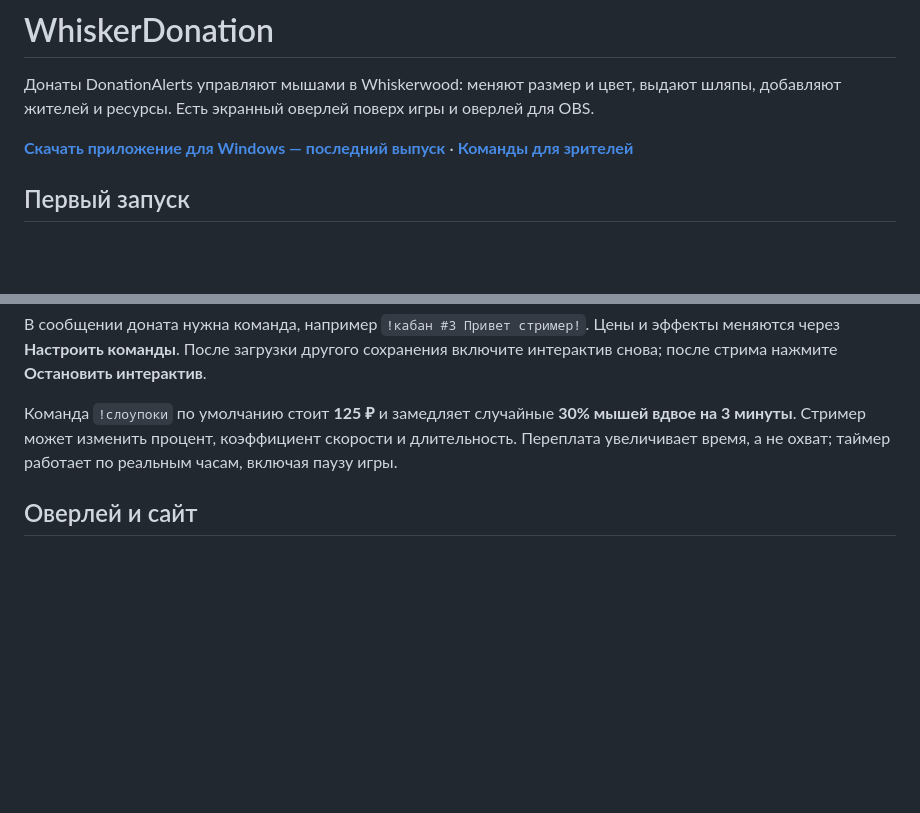
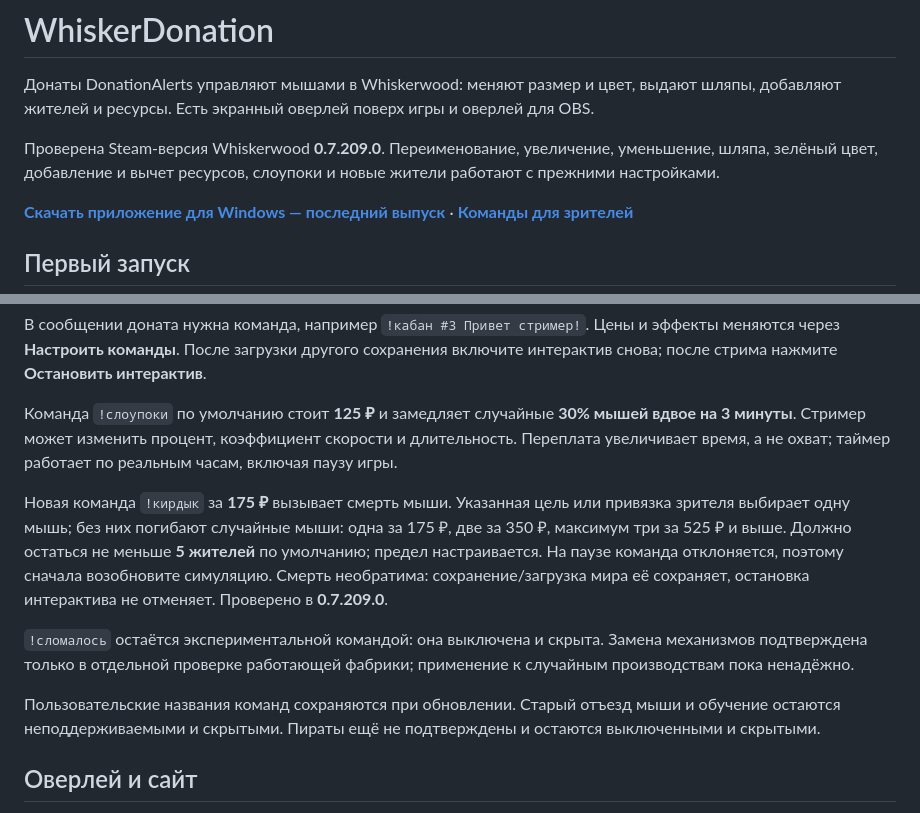
Before and after one commit to scopenot/WhiskerDon, a Markdown page: README.md, 2 parts joined by grey strips. GitHub-like rendering; blank space fills up the shorter version.

Commit message:
Update README.md for WhiskerDonation release

```diff
--- a/README.md
+++ b/README.md
@@ -1,6 +1,8 @@
 # WhiskerDonation
 
 Донаты DonationAlerts управляют мышами в Whiskerwood: меняют размер и цвет, выдают шляпы, добавляют жителей и ресурсы. Есть экранный оверлей поверх игры и оверлей для OBS.
+
+Проверена Steam-версия Whiskerwood **0.7.209.0**. Переименование, увеличение, уменьшение, шляпа, зелёный цвет, добавление и вычет ресурсов, слоупоки и новые жители работают с прежними настройками.
 
 **[Скачать приложение для Windows — последний выпуск](https://github.com/scopenot/WhiskerDon/releases/latest)** · **[Команды для зрителей](https://scopenot.github.io/WhiskerDon/)**
 
@@ -14,6 +16,12 @@
 В сообщении доната нужна команда, например `!кабан #3 Привет стример!`. Цены и эффекты меняются через **Настроить команды**. После загрузки другого сохранения включите интерактив снова; после стрима нажмите **Остановить интерактив**.
 
 Команда `!слоупоки` по умолчанию стоит **125 ₽** и замедляет случайные **30% мышей вдвое на 3 минуты**. Стример может изменить процент, коэффициент скорости и длительность. Переплата увеличивает время, а не охват; таймер работает по реальным часам, включая паузу игры.
+
+Новая команда `!кирдык` за **175 ₽** вызывает смерть мыши. Указанная цель или привязка зрителя выбирает одну мышь; без них погибают случайные мыши: одна за 175 ₽, две за 350 ₽, максимум три за 525 ₽ и выше. Должно остаться не меньше **5 жителей** по умолчанию; предел настраивается. На паузе команда отклоняется, поэтому сначала возобновите симуляцию. Смерть необратима: сохранение/загрузка мира её сохраняет, остановка интерактива не отменяет. Проверено в **0.7.209.0**.
+
+`!сломалось` остаётся экспериментальной командой: она выключена и скрыта. Замена механизмов подтверждена только в отдельной проверке работающей фабрики; применение к случайным производствам пока ненадёжно.
+
+Пользовательские названия команд сохраняются при обновлении. Старый отъезд мыши и обучение остаются неподдерживаемыми и скрытыми. Пираты ещё не подтверждены и остаются выключенными и скрытыми.
 
 ## Оверлей и сайт
 
```
